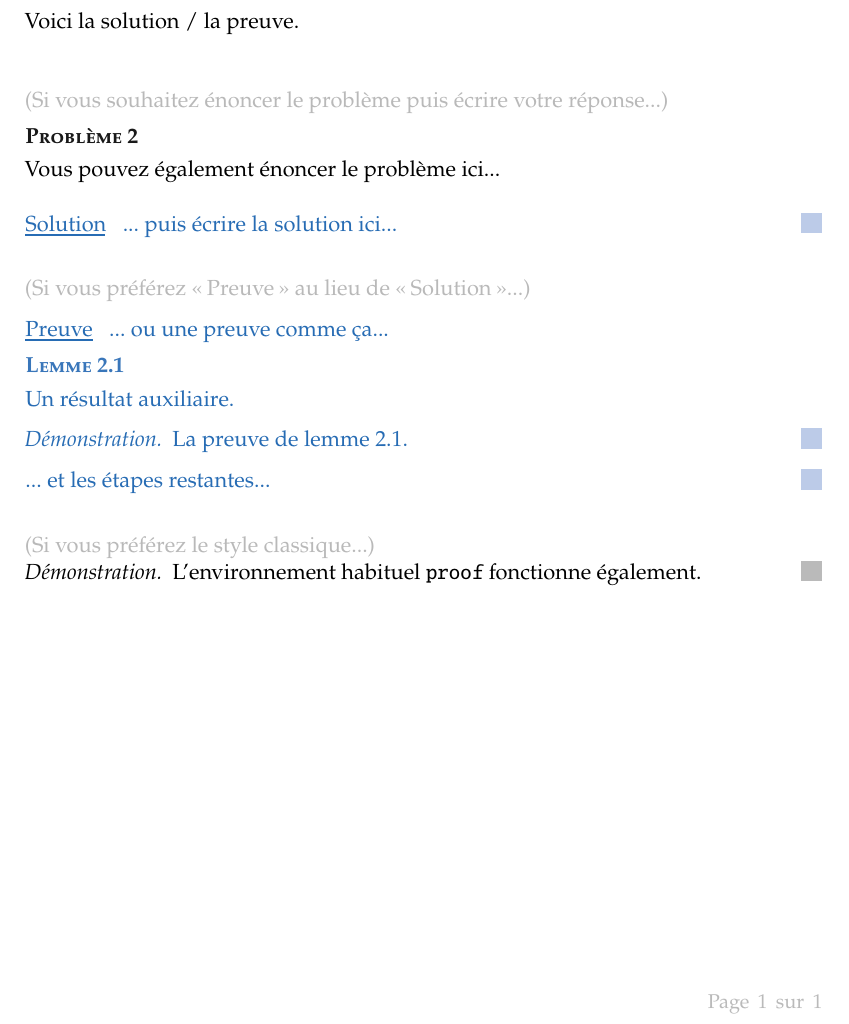
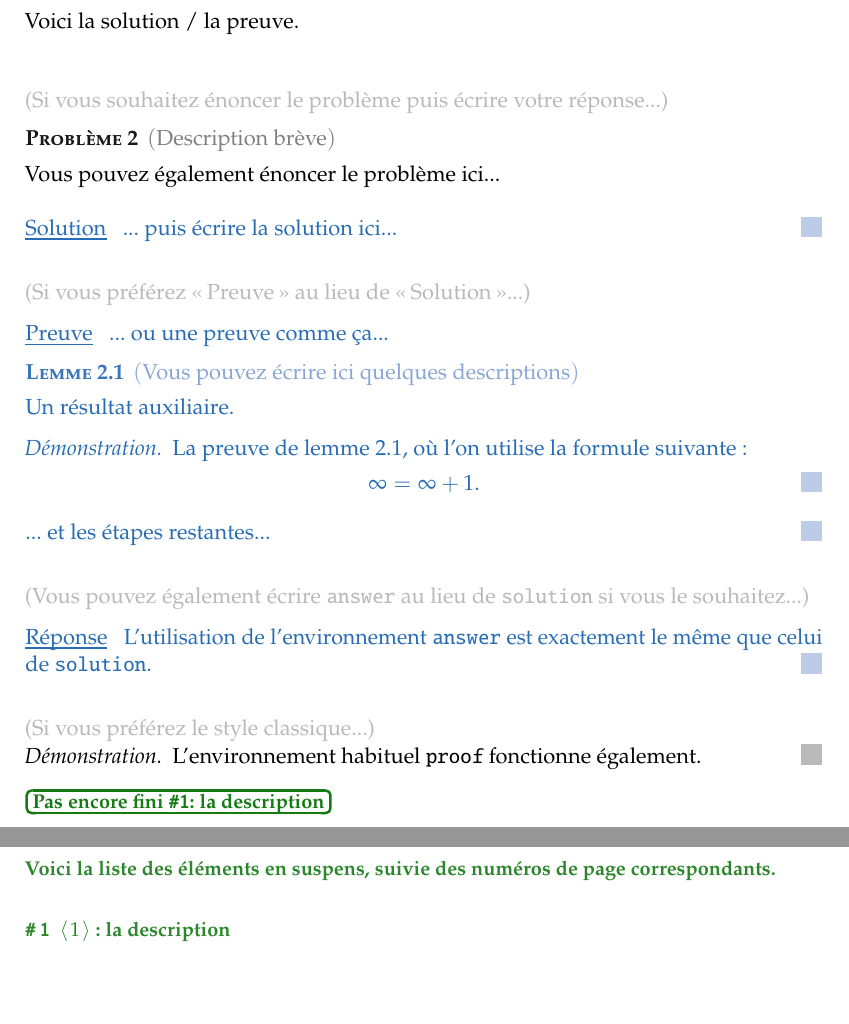
Before and after one commit to Jinwen-XU/homework, a LaTeX problem sheet (homework-demo-fr.tex, which reads homework.cls): part of the page before the commit and two parts of pages 1 and 2 of 2 after it, the two joined at a grey line, cut so that both start at the same text, the shorter picture padded with empty space. Compiled offline with pdfLaTeX.

Commit message:
Update 2023-09-25
- Add a new environment `answer`
- Add configuration for more theorem-type environments
- Improve the README and the demo documents

```diff
--- a/homework-demo-fr.tex
+++ b/homework-demo-fr.tex
@@ -27,7 +27,7 @@
 
 \bigskip\textcolor{gray!55}{(Si vous souhaitez énoncer le problème puis écrire votre réponse...)}
 
-\begin{problem}
+\begin{problem}[Description brève]
     Vous pouvez également énoncer le problème ici...
 \end{problem}
 
@@ -39,14 +39,25 @@
 
 \begin{solution}[Preuve]
     ... ou une preuve comme ça...
-    \begin{lemma}\label{lem}
+    \begin{lemma}[Vous pouvez écrire ici quelques descriptions]\label{lem}
         Un résultat auxiliaire.
     \end{lemma}
     \begin{proof}
-        La preuve \cref[de]{lem}.
+        La preuve \cref[de]{lem}, où l'on utilise la formule suivante :
+        \[
+            \infty = \infty + 1.
+            \qedhere % pour placer le symbole QED au bon endroit
+        \]
     \end{proof}
     ... et les étapes restantes...
 \end{solution}
+
+
+\bigskip\textcolor{gray!55}{(Vous pouvez également écrire \texttt{answer} au lieu de \texttt{solution} si vous le souhaitez...)}
+
+\begin{answer}
+    L'utilisation de l'environnement \verb|answer| est exactement le même que celui de \verb|solution|.
+\end{answer}
 
 
 \bigskip\textcolor{gray!55}{(Si vous préférez le style classique...)}
@@ -56,4 +67,7 @@
 \end{proof}
 
 
+\DNF<la description>
+
+
 \end{document}
--- a/homework.cls
+++ b/homework.cls
@@ -12,7 +12,7 @@
 \NeedsTeXFormat{LaTeX2e}[2022-06-01]
 \ProvidesExplClass
   {homework}
-  {2023/09/24} {}
+  {2023/09/25} {}
   {Document class for writing homework}
 
 \keys_define:nn { homework }
@@ -121,7 +121,22 @@
     , RU = { Решение }
   }
 
-\newcommand\soluline{\bgroup\markoverwith{\rule[-.45ex]{2pt}{.75pt}}\ULon}
+\projlib_langauge_define_multilingual_text:Nn \l__homework_answer_tl
+  {
+    , EN = { Answer }
+    , FR = { Réponse }
+    , DE = { Antwort }
+    , IT = { Risposta }
+    , PT = { Resposta }
+    , BR = { Resposta }
+    , ES = { Respuesta }
+    , CN = { 答 }
+    , TC = { 答 }
+    , JP = { 解答 }
+    , RU = { Ответ }
+  }
+
+\newcommand\soluline{\bgroup\markoverwith{\rule[-.45ex]{1pt}{.75pt}}\ULon}
 \NewDocumentEnvironment { solution } { O{ \l__homework_solution_tl } }
   {
     \setlength\abovedisplayskip{.3\baselineskip}
@@ -132,15 +147,28 @@
     \color{cyan!50!blue!90!main-text}
     \soluline{#1}\nobreakspace\nobreakspace
     \let\qedsymbol\customqedsymbol
-  }{\pushQED{\qed}\popQED\par}
+  }
+  {
+    \pushQED{\qed}
+    \popQED
+    \par
+  }
+
+\NewDocumentEnvironment { answer } { O{ \l__homework_answer_tl } }
+  {
+    \begin{solution}[#1]
+  }
+  {
+    \end{solution}
+  }
 
 %%================================
 %%  Configuration of the theorems
 %%================================
 
 \newcounter{homework}
-\SetTheorem{problem,question}{shared counter=homework}
-\SetTheorem{lemma,theorem,proposition,fact,remark}{number within=homework}
+\SetTheorem{problem,question,exercise}{shared counter=homework}
+\SetTheorem{definition,lemma,theorem,proposition,corollary,example,fact,remark,assertion,assumption,claim,conclusion,conjecture,construction,convention,notation,observation,property,recall}{number within=homework}
 
 \endinput
 %%
```
Also changed, not shown: homework-demo-cn.tex (+22 -8 lines), homework-demo-en.tex (+18 -4 lines), README.md, homework-demo-cn.pdf, homework-demo-en.pdf, homework-demo-fr.pdf, homework-demo-fr.tex (2 more changed lines).
